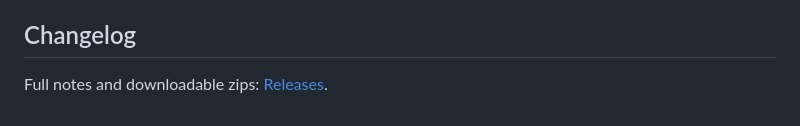
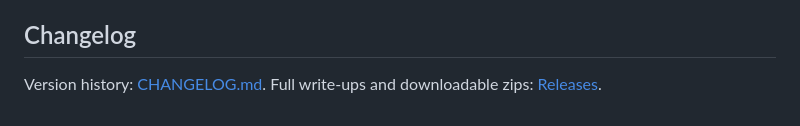
Before and after one commit to BigWebstas/SuperProd-Joplin-Sync, a Markdown page: README.md, the part around the change. Rendered like a GitHub page.

```diff
--- a/README.md
+++ b/README.md
@@ -85,5 +85,5 @@ local cache.
 
 ## Changelog
 
-Full notes and downloadable zips:
-[Releases](https://github.com/BigWebstas/SuperProd-Joplin-Sync/releases).
+Version history: [CHANGELOG.md](CHANGELOG.md). Full write-ups and downloadable
+zips: [Releases](https://github.com/BigWebstas/SuperProd-Joplin-Sync/releases).
```
Also changed, not shown: CHANGELOG.md (added, +179 -0 lines).
